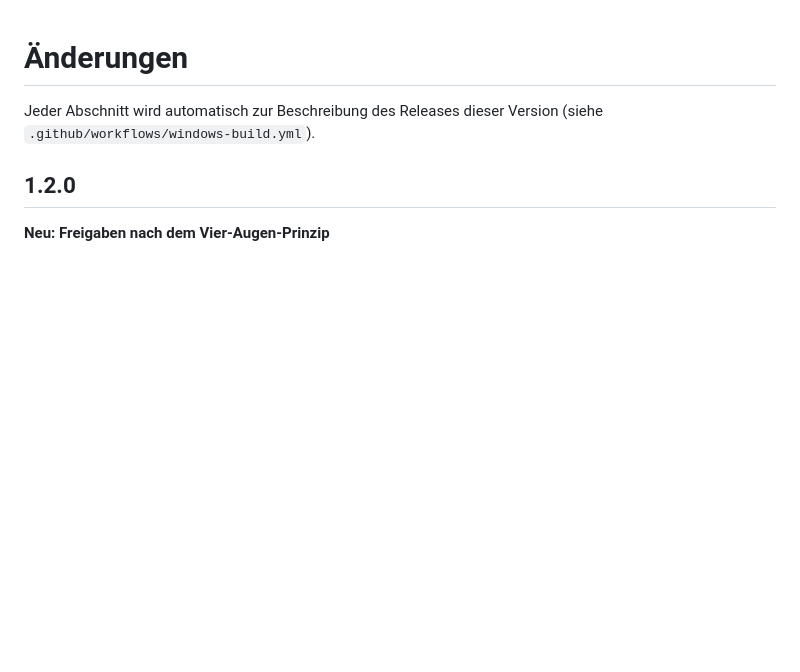
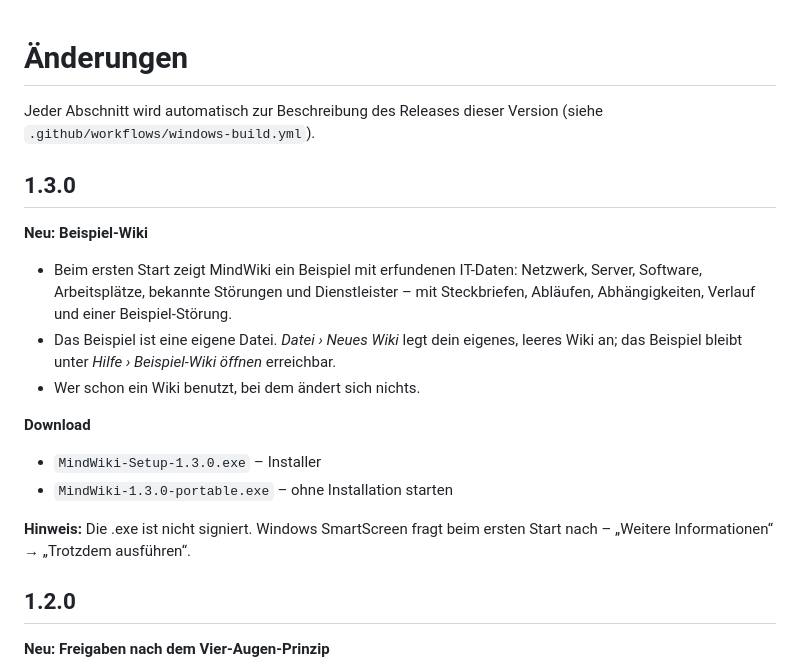
Before and after one commit to benni-252/MindWiki, a Markdown page: CHANGELOG.md, the part around the change. GitHub-like rendering; blank space fills up the shorter version.

```diff
--- a/CHANGELOG.md
+++ b/CHANGELOG.md
@@ -1,6 +1,19 @@
 # Änderungen
 
 Jeder Abschnitt wird automatisch zur Beschreibung des Releases dieser Version (siehe `.github/workflows/windows-build.yml`).
+
+## 1.3.0
+
+**Neu: Beispiel-Wiki**
+- Beim ersten Start zeigt MindWiki ein Beispiel mit erfundenen IT-Daten: Netzwerk, Server, Software, Arbeitsplätze, bekannte Störungen und Dienstleister – mit Steckbriefen, Abläufen, Abhängigkeiten, Verlauf und einer Beispiel-Störung.
+- Das Beispiel ist eine eigene Datei. *Datei › Neues Wiki* legt dein eigenes, leeres Wiki an; das Beispiel bleibt unter *Hilfe › Beispiel-Wiki öffnen* erreichbar.
+- Wer schon ein Wiki benutzt, bei dem ändert sich nichts.
+
+**Download**
+- `MindWiki-Setup-1.3.0.exe` – Installer
+- `MindWiki-1.3.0-portable.exe` – ohne Installation starten
+
+**Hinweis:** Die .exe ist nicht signiert. Windows SmartScreen fragt beim ersten Start nach – „Weitere Informationen“ → „Trotzdem ausführen“.
 
 ## 1.2.0
 
```
Also changed, not shown: README.md (+6 -0 lines), docs/screenshots/mindmap.png (added), docs/screenshots/stoerung.png (added), 14 other files.
